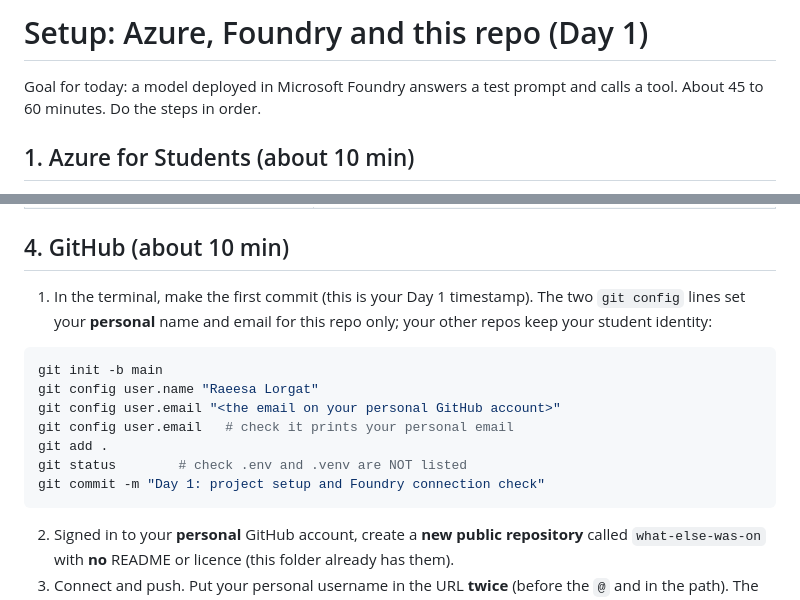
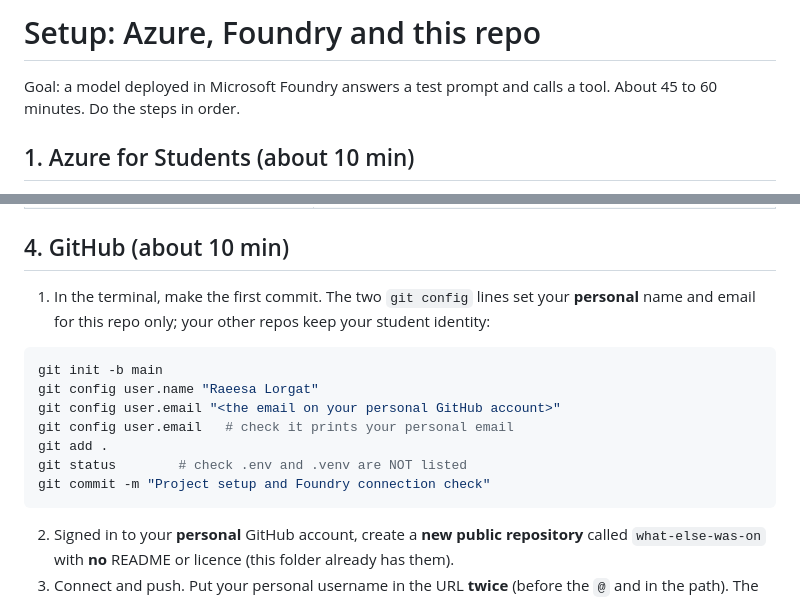
Before and after one commit to RaeesaLorgat/what-else-was-on, a Markdown page: docs/SETUP.md, 2 parts joined by grey strips. Drawn GitHub-style.

````diff
--- a/docs/SETUP.md
+++ b/docs/SETUP.md
@@ -1,6 +1,6 @@
-# Setup: Azure, Foundry and this repo (Day 1)
+# Setup: Azure, Foundry and this repo
 
-Goal for today: a model deployed in Microsoft Foundry answers a test prompt and calls a tool.
+Goal: a model deployed in Microsoft Foundry answers a test prompt and calls a tool.
 About 45 to 60 minutes. Do the steps in order.
 
 ## 1. Azure for Students (about 10 min)
@@ -75,7 +75,7 @@ Common errors:
 
 ## 4. GitHub (about 10 min)
 
-1. In the terminal, make the first commit (this is your Day 1 timestamp). The two `git config` lines set your **personal** name and email for this repo only; your other repos keep your student identity:
+1. In the terminal, make the first commit. The two `git config` lines set your **personal** name and email for this repo only; your other repos keep your student identity:
 
 ```bash
 git init -b main
@@ -84,7 +84,7 @@ git config user.email "<the email on your personal GitHub account>"
 git config user.email   # check it prints your personal email
 git add .
 git status        # check .env and .venv are NOT listed
-git commit -m "Day 1: project setup and Foundry connection check"
+git commit -m "Project setup and Foundry connection check"
 ```
 
 2. Signed in to your **personal** GitHub account, create a **new public repository** called `what-else-was-on` with **no** README or licence (this folder already has them).
````
Also changed, not shown: README.md (+54 -22 lines), docs/screenshot.png (added), 2 other files.
